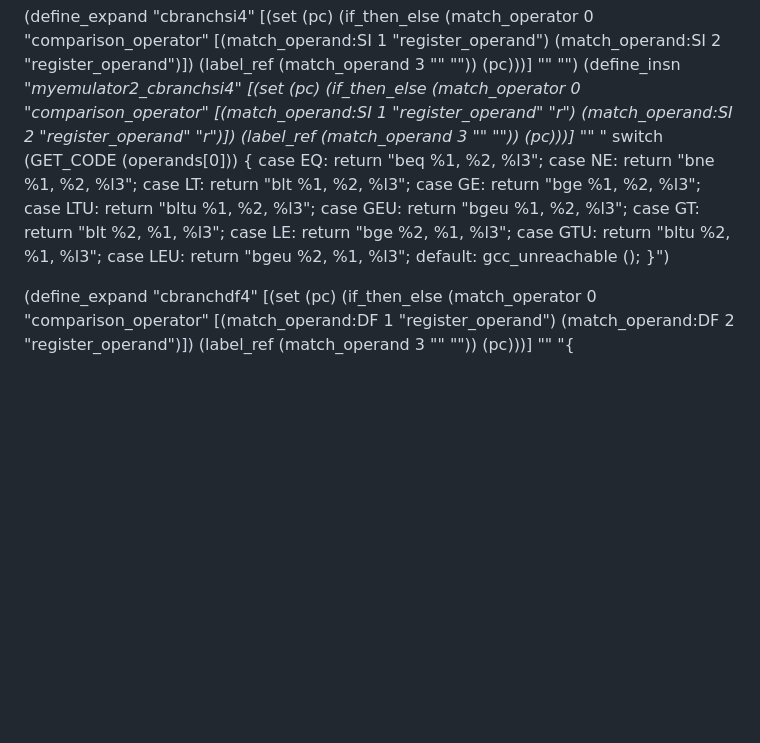
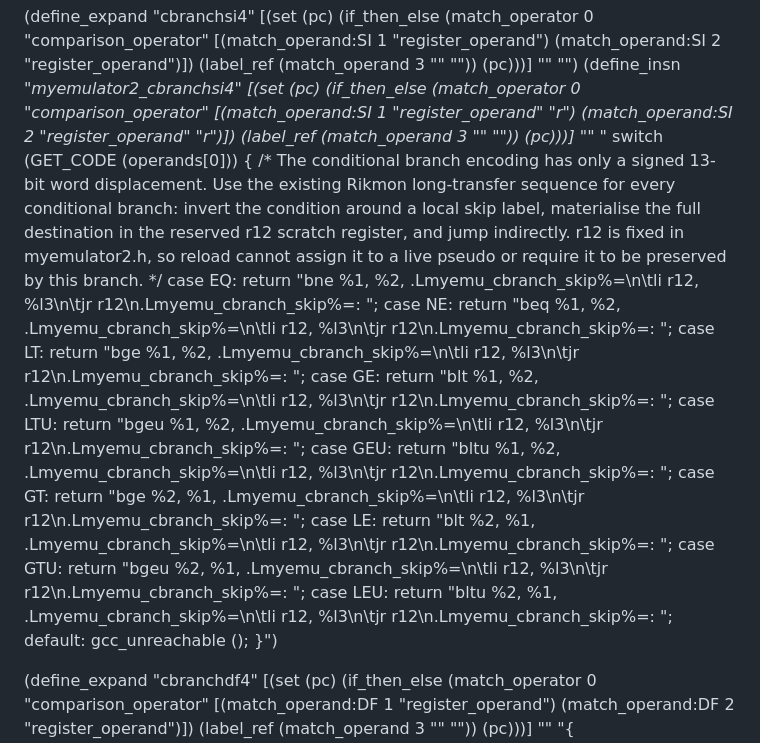
Before and after one commit to rdearman/MyEmulator-qemu, a Markdown page: toolchain/gcc/myemulator2.md, the part around the change. Rendered like a GitHub page; blank space fills up the shorter version.

Commit message:
Expand MyEmulator2 far conditional branches

```diff
--- a/toolchain/gcc/myemulator2.md
+++ b/toolchain/gcc/myemulator2.md
@@ -201,7 +201,26 @@
                             (match_operand:SI 2 "register_operand" "r")])
                           (label_ref (match_operand 3 "" ""))
                           (pc)))] ""
-  "* switch (GET_CODE (operands[0])) { case EQ: return \"beq %1, %2, %l3\"; case NE: return \"bne %1, %2, %l3\"; case LT: return \"blt %1, %2, %l3\"; case GE: return \"bge %1, %2, %l3\"; case LTU: return \"bltu %1, %2, %l3\"; case GEU: return \"bgeu %1, %2, %l3\"; case GT: return \"blt %2, %1, %l3\"; case LE: return \"bge %2, %1, %l3\"; case GTU: return \"bltu %2, %1, %l3\"; case LEU: return \"bgeu %2, %1, %l3\"; default: gcc_unreachable (); }")
+  "* switch (GET_CODE (operands[0])) {
+      /* The conditional branch encoding has only a signed 13-bit
+         word displacement.  Use the existing Rikmon long-transfer
+         sequence for every conditional branch: invert the condition
+         around a local skip label, materialise the full destination in
+         the reserved r12 scratch register, and jump indirectly.  r12 is
+         fixed in myemulator2.h, so reload cannot assign it to a live
+         pseudo or require it to be preserved by this branch. */
+      case EQ:  return \"bne %1, %2, .Lmyemu_cbranch_skip%=\\n\\tli r12, %l3\\n\\tjr r12\\n.Lmyemu_cbranch_skip%=: \";
+      case NE:  return \"beq %1, %2, .Lmyemu_cbranch_skip%=\\n\\tli r12, %l3\\n\\tjr r12\\n.Lmyemu_cbranch_skip%=: \";
+      case LT:  return \"bge %1, %2, .Lmyemu_cbranch_skip%=\\n\\tli r12, %l3\\n\\tjr r12\\n.Lmyemu_cbranch_skip%=: \";
+      case GE:  return \"blt %1, %2, .Lmyemu_cbranch_skip%=\\n\\tli r12, %l3\\n\\tjr r12\\n.Lmyemu_cbranch_skip%=: \";
+      case LTU: return \"bgeu %1, %2, .Lmyemu_cbranch_skip%=\\n\\tli r12, %l3\\n\\tjr r12\\n.Lmyemu_cbranch_skip%=: \";
+      case GEU: return \"bltu %1, %2, .Lmyemu_cbranch_skip%=\\n\\tli r12, %l3\\n\\tjr r12\\n.Lmyemu_cbranch_skip%=: \";
+      case GT:  return \"bge %2, %1, .Lmyemu_cbranch_skip%=\\n\\tli r12, %l3\\n\\tjr r12\\n.Lmyemu_cbranch_skip%=: \";
+      case LE:  return \"blt %2, %1, .Lmyemu_cbranch_skip%=\\n\\tli r12, %l3\\n\\tjr r12\\n.Lmyemu_cbranch_skip%=: \";
+      case GTU: return \"bgeu %2, %1, .Lmyemu_cbranch_skip%=\\n\\tli r12, %l3\\n\\tjr r12\\n.Lmyemu_cbranch_skip%=: \";
+      case LEU: return \"bltu %2, %1, .Lmyemu_cbranch_skip%=\\n\\tli r12, %l3\\n\\tjr r12\\n.Lmyemu_cbranch_skip%=: \";
+      default: gcc_unreachable ();
+    }")
 
 (define_expand "cbranchdf4"
   [(set (pc) (if_then_else
```
